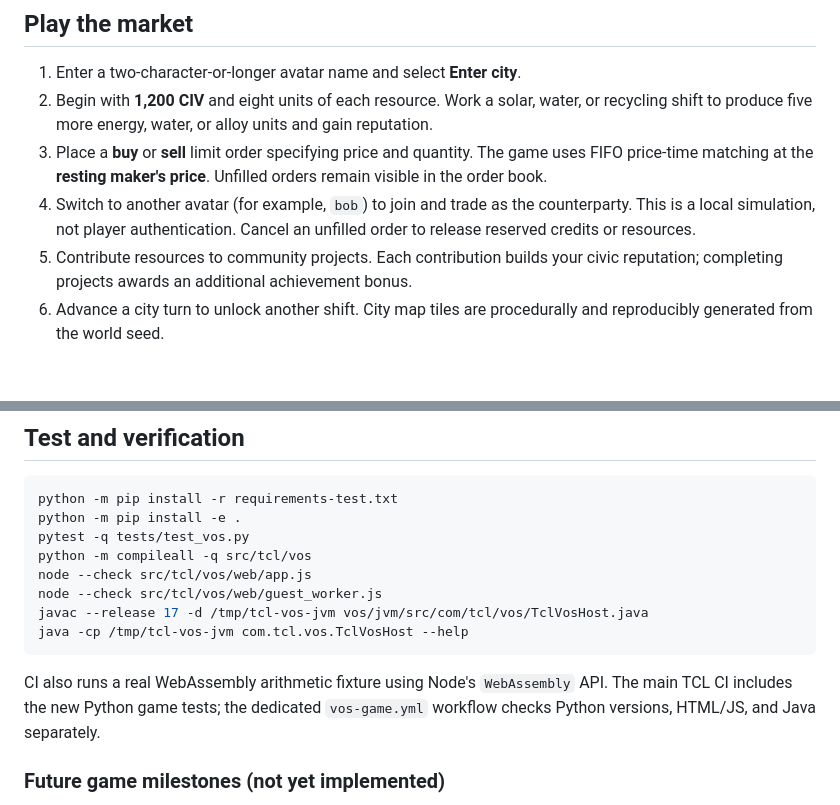
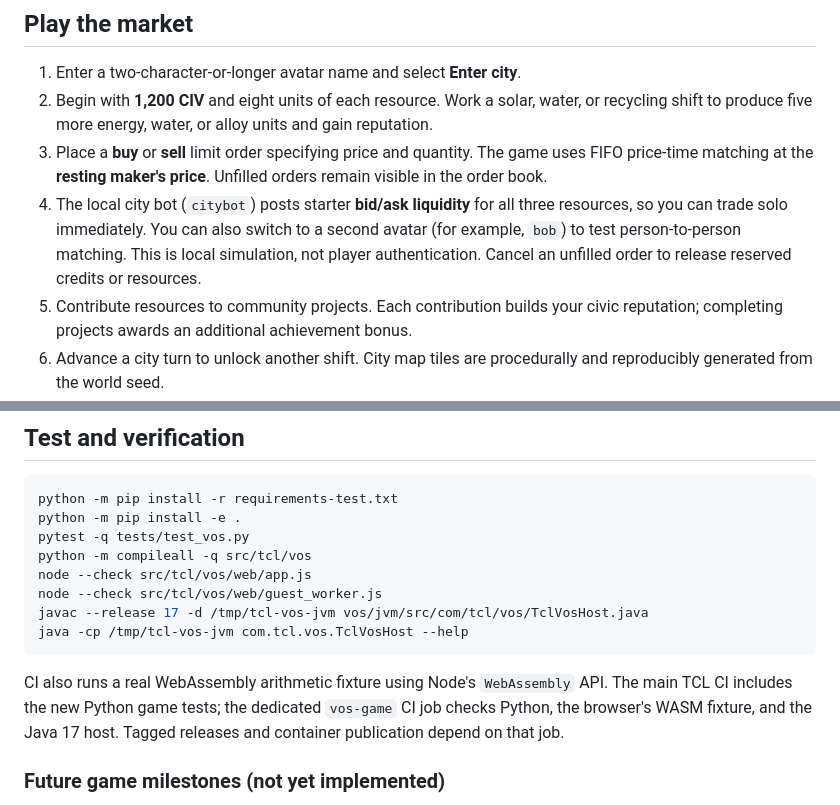
Before and after one commit to onnxscibroccoli/TCL-orc, a Markdown page: vos/README.md, 2 parts joined by grey strips. Rendered like a GitHub page; blank space fills up the shorter version.

Commit message:
docs(vos): describe playable solo citybot liquidity and release-gated cross-runtime job

````diff
--- a/vos/README.md
+++ b/vos/README.md
@@ -31,7 +31,7 @@ No root, Shizuku, Play Services, wallet, Java, or WASM package is needed for bas
 1. Enter a two-character-or-longer avatar name and select **Enter city**.
 2. Begin with **1,200 CIV** and eight units of each resource. Work a solar, water, or recycling shift to produce five more energy, water, or alloy units and gain reputation.
 3. Place a **buy** or **sell** limit order specifying price and quantity. The game uses FIFO price-time matching at the **resting maker's price**. Unfilled orders remain visible in the order book.
-4. Switch to another avatar (for example, `bob`) to join and trade as the counterparty. This is a local simulation, not player authentication. Cancel an unfilled order to release reserved credits or resources.
+4. The local city bot (`citybot`) posts starter **bid/ask liquidity** for all three resources, so you can trade solo immediately. You can also switch to a second avatar (for example, `bob`) to test person-to-person matching. This is local simulation, not player authentication. Cancel an unfilled order to release reserved credits or resources.
 5. Contribute resources to community projects. Each contribution builds your civic reputation; completing projects awards an additional achievement bonus.
 6. Advance a city turn to unlock another shift. City map tiles are procedurally and reproducibly generated from the world seed.
 
@@ -79,7 +79,7 @@ javac --release 17 -d /tmp/tcl-vos-jvm vos/jvm/src/com/tcl/vos/TclVosHost.java
 java -cp /tmp/tcl-vos-jvm com.tcl.vos.TclVosHost --help
 ```
 
-CI also runs a real WebAssembly arithmetic fixture using Node's `WebAssembly` API. The main TCL CI includes the new Python game tests; the dedicated `vos-game.yml` workflow checks Python versions, HTML/JS, and Java separately.
+CI also runs a real WebAssembly arithmetic fixture using Node's `WebAssembly` API. The main TCL CI includes the new Python game tests; the dedicated `vos-game` CI job checks Python, the browser's WASM fixture, and the Java 17 host. Tagged releases and container publication depend on that job.
 
 ### Future game milestones (not yet implemented)
 
````
